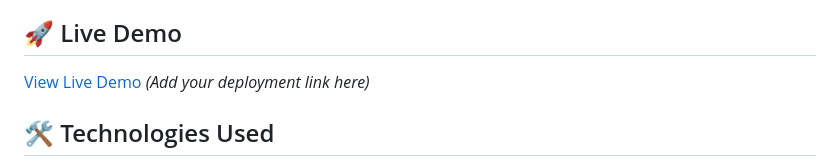
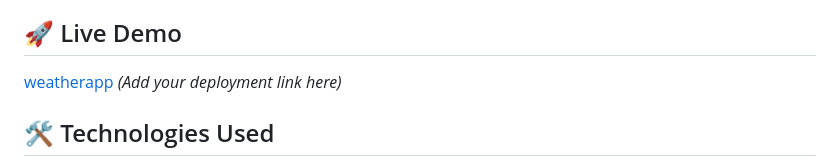
Before and after one commit to mraasary/Enhanced-WeatherApp, a Markdown page: README.md, the part around the change. GitHub-like rendering.

```diff
--- a/README.md
+++ b/README.md
@@ -19,7 +19,7 @@ A modern, responsive weather application that provides real-time weather informa
 
 ## 🚀 Live Demo
 
-[View Live Demo](https://mraasaryweatherapp.netlify.app/) *(Add your deployment link here)*
+[weatherapp](https://mraasaryweatherapp.netlify.app/) *(Add your deployment link here)*
 
 ## 🛠️ Technologies Used
 
```
